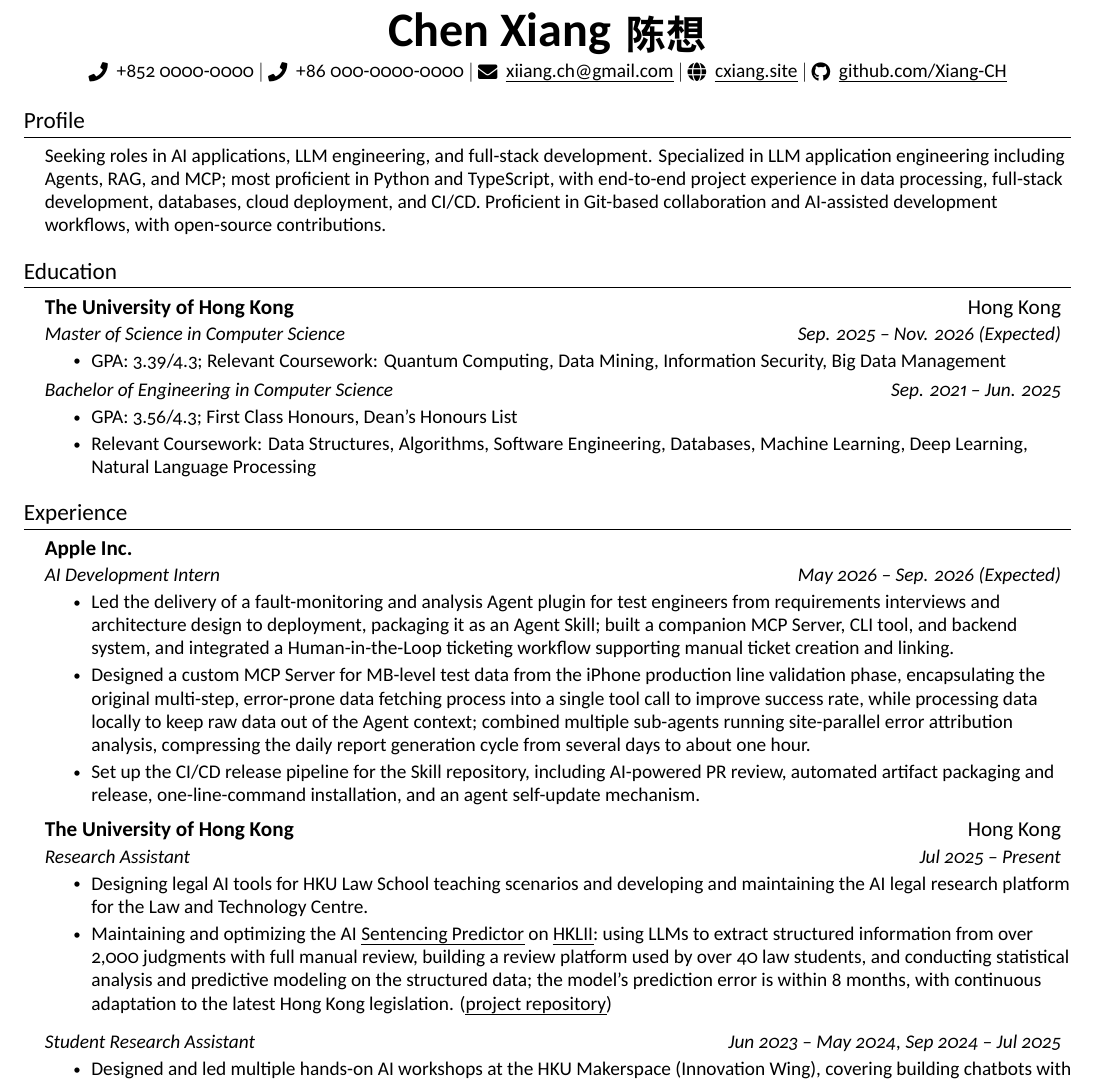
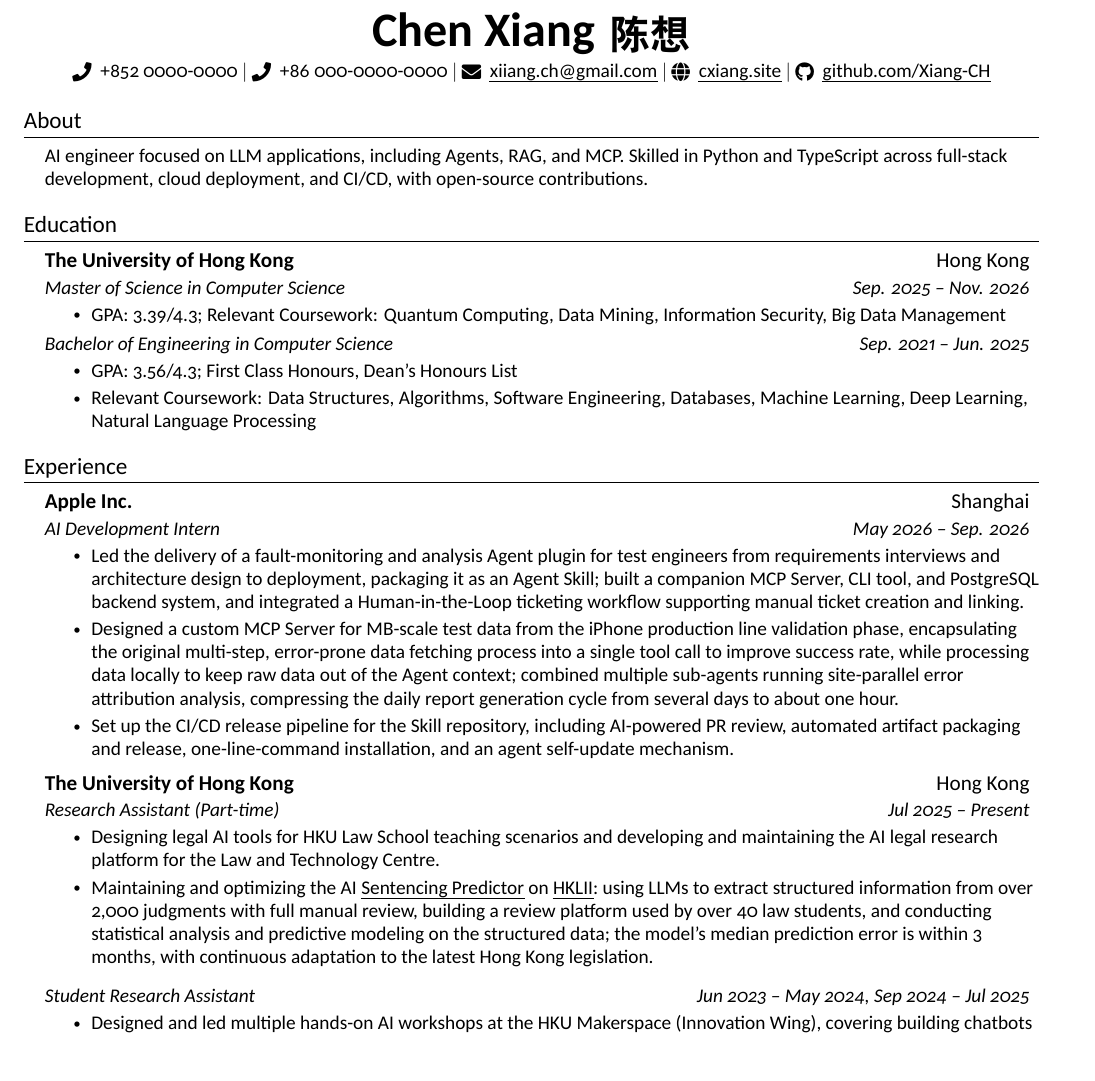
Before and after one commit to Xiang-CH/resume, a LaTeX document (main.tex): part of page 1 of 2, cut so that both start at the same text. Compiled offline with XeLaTeX; a missing font is replaced by an installed copy or a similar font.

Commit message:
feat: updates and sync english version

```diff
--- a/main.tex
+++ b/main.tex
@@ -6,7 +6,7 @@
 % License : MIT
 %------------------------
 
-\documentclass[letterpaper,11pt]{article}
+\documentclass[a4paper,11pt]{article}
 
 \usepackage{fontspec}
 \usepackage{xeCJK}
@@ -144,9 +144,9 @@
 
 
 %-----------PROFILE-----------
-\section{Profile}
+\section{About}
   \resumeSubHeadingListStart
-    \resumeItem{Seeking roles in AI applications, LLM engineering, and full-stack development. Specialized in LLM application engineering including Agents, RAG, and MCP; most proficient in Python and TypeScript, with end-to-end project experience in data processing, full-stack development, databases, cloud deployment, and CI/CD. Proficient in Git-based collaboration and AI-assisted development workflows, with open-source contributions.}
+    \resumeItem{AI engineer focused on LLM applications, including Agents, RAG, and MCP. Skilled in Python and TypeScript across full-stack development, cloud deployment, and CI/CD, with open-source contributions.}
   \resumeSubHeadingListEnd
 
 
@@ -155,7 +155,7 @@
   \resumeSubHeadingListStart
     \resumeSubheading
       {\href{https://hku.hk/}{The University of Hong Kong}}{Hong Kong}
-      {Master of Science in Computer Science}{Sep. 2025 -- Nov. 2026 (Expected)}
+      {Master of Science in Computer Science}{Sep. 2025 -- Nov. 2026}
       \resumeItemListStart
         \resumeItem{GPA: 3.39/4.3; Relevant Coursework: Quantum Computing, Data Mining, Information Security, Big Data Management}
       \resumeItemListEnd
@@ -174,20 +174,20 @@
   \resumeSubHeadingListStart
 
     \resumeSubheading
-      {\href{https://www.apple.com/}{Apple Inc.}}{}
-      {AI Development Intern}{May 2026 -- Sep. 2026 (Expected)}
+      {\href{https://www.apple.com/}{Apple Inc.}}{Shanghai}
+      {AI Development Intern}{May 2026 -- Sep. 2026}
       \resumeItemListStart
-        \resumeItem{Led the delivery of a fault-monitoring and analysis Agent plugin for test engineers from requirements interviews and architecture design to deployment, packaging it as an Agent Skill; built a companion MCP Server, CLI tool, and backend system, and integrated a Human-in-the-Loop ticketing workflow supporting manual ticket creation and linking.}
-        \resumeItem{Designed a custom MCP Server for MB-level test data from the iPhone production line validation phase, encapsulating the original multi-step, error-prone data fetching process into a single tool call to improve success rate, while processing data locally to keep raw data out of the Agent context; combined multiple sub-agents running site-parallel error attribution analysis, compressing the daily report generation cycle from several days to about one hour.}
+        \resumeItem{Led the delivery of a fault-monitoring and analysis Agent plugin for test engineers from requirements interviews and architecture design to deployment, packaging it as an Agent Skill; built a companion MCP Server, CLI tool, and PostgreSQL backend system, and integrated a Human-in-the-Loop ticketing workflow supporting manual ticket creation and linking.}
+        \resumeItem{Designed a custom MCP Server for MB-scale test data from the iPhone production line validation phase, encapsulating the original multi-step, error-prone data fetching process into a single tool call to improve success rate, while processing data locally to keep raw data out of the Agent context; combined multiple sub-agents running site-parallel error attribution analysis, compressing the daily report generation cycle from several days to about one hour.}
         \resumeItem{Set up the CI/CD release pipeline for the Skill repository, including AI-powered PR review, automated artifact packaging and release, one-line-command installation, and an agent self-update mechanism.}
       \resumeItemListEnd
 
     \resumeSubheading
       {\href{https://www.hku.hk/}{The University of Hong Kong}}{Hong Kong}
-      {Research Assistant}{Jul 2025 -- Present}
+      {Research Assistant (Part-time)}{Jul 2025 -- Present}
       \resumeItemListStart
         \resumeItem{Designing legal AI tools for HKU Law School teaching scenarios and developing and maintaining the AI legal research platform for the Law and Technology Centre.}
-        \resumeItem{Maintaining and optimizing the AI \href{https://ai.hklii.hk/dt-predictor/}{\thinunderline{Sentencing Predictor}} on \href{https://hklii.hk/}{\thinunderline{HKLII}}: using LLMs to extract structured information from over 2,000 judgments with full manual review, building a review platform used by over 40 law students, and conducting statistical analysis and predictive modeling on the structured data; the model's prediction error is within 8 months, with continuous adaptation to the latest Hong Kong legislation. (\href{https://github.com/Xiang-CH/hklii-drug-trafficking-sentence-predictor}{\thinunderline{project repository}})}
+        \resumeItem{Maintaining and optimizing the AI \href{https://ai.hklii.hk/dt-predictor/}{\thinunderline{Sentencing Predictor}} on \href{https://hklii.hk/}{\thinunderline{HKLII}}: using LLMs to extract structured information from over 2,000 judgments with full manual review, building a review platform used by over 40 law students, and conducting statistical analysis and predictive modeling on the structured data; the model's median prediction error is within 3 months, with continuous adaptation to the latest Hong Kong legislation.}
       \resumeItemListEnd
 
    \resumeSubSubheading
```
Also changed, not shown: main_zh.tex (+2 -2 lines), resume_chen_xiang.md (+10 -10 lines), 陈想-简历.md (+2 -2 lines), chen_xiang-resume-no-phone.pdf, 陈想-简历-无电话.pdf, main.tex (2 more changed lines).
